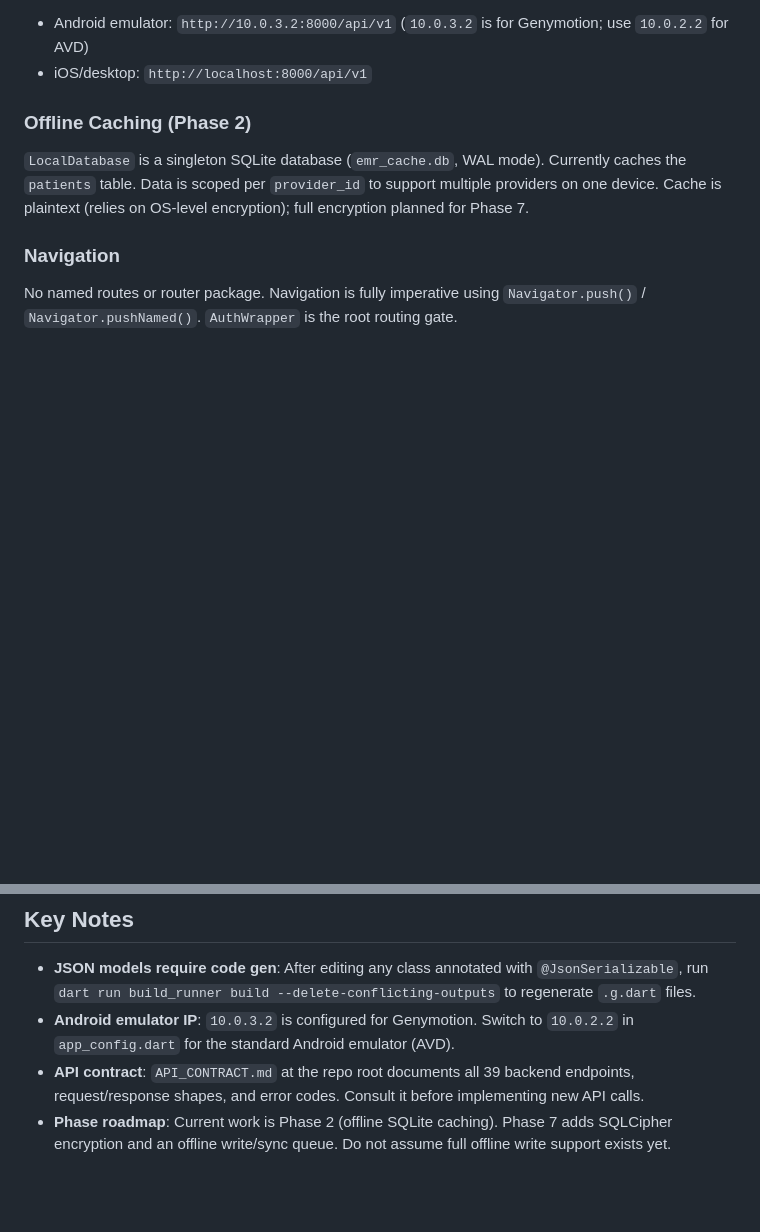
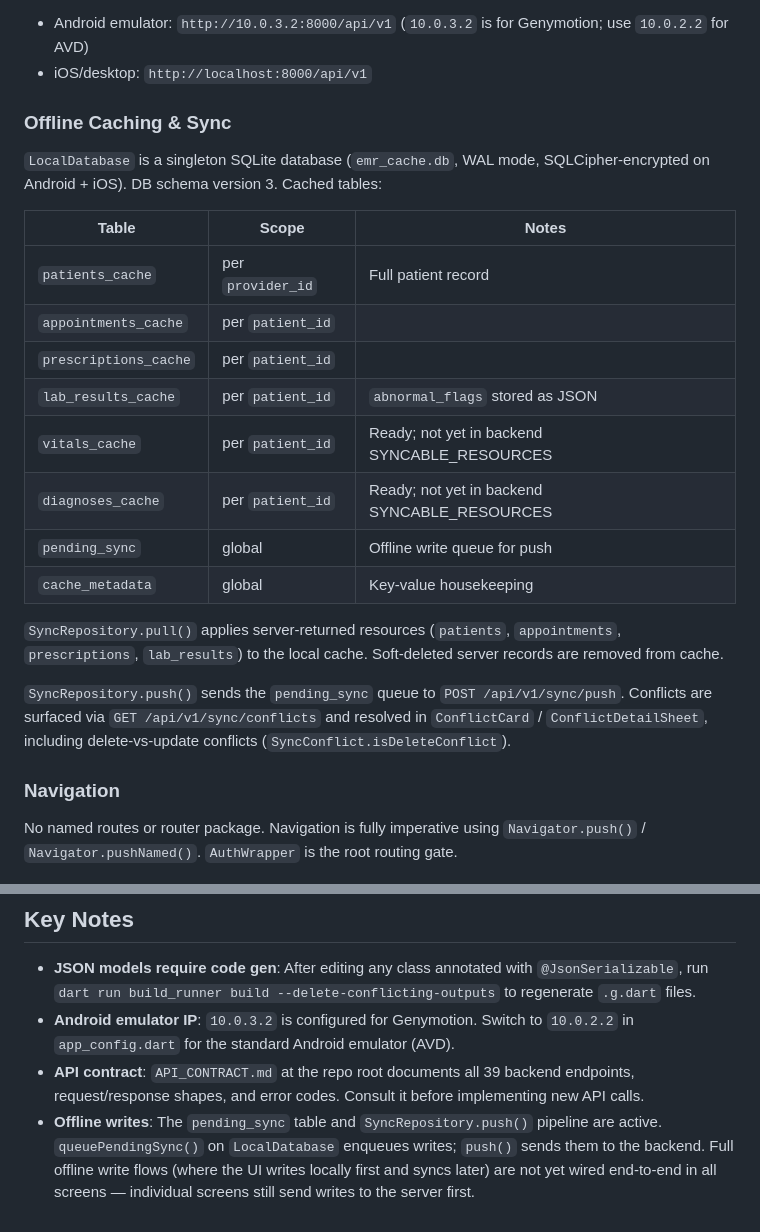
Before and after one commit to thinkdare/healthcare_emr_mobile, a Markdown page: CLAUDE.md, 2 parts joined by grey strips. Drawn GitHub-style; blank space fills up the shorter version.

Commit message:
docs: update CLAUDE.md to reflect DB v3 schema and sync pipeline state

```diff
--- a/CLAUDE.md
+++ b/CLAUDE.md
@@ -86,9 +86,24 @@ Base URL is platform-aware in `lib/config/app_config.dart`:
 - Android emulator: `http://10.0.3.2:8000/api/v1` (`10.0.3.2` is for Genymotion; use `10.0.2.2` for AVD)
 - iOS/desktop: `http://localhost:8000/api/v1`
 
-### Offline Caching (Phase 2)
+### Offline Caching & Sync
 
-`LocalDatabase` is a singleton SQLite database (`emr_cache.db`, WAL mode). Currently caches the `patients` table. Data is scoped per `provider_id` to support multiple providers on one device. Cache is plaintext (relies on OS-level encryption); full encryption planned for Phase 7.
+`LocalDatabase` is a singleton SQLite database (`emr_cache.db`, WAL mode, SQLCipher-encrypted on Android + iOS). DB schema version 3. Cached tables:
+
+| Table | Scope | Notes |
+|---|---|---|
+| `patients_cache` | per `provider_id` | Full patient record |
+| `appointments_cache` | per `patient_id` | |
+| `prescriptions_cache` | per `patient_id` | |
+| `lab_results_cache` | per `patient_id` | `abnormal_flags` stored as JSON |
+| `vitals_cache` | per `patient_id` | Ready; not yet in backend SYNCABLE_RESOURCES |
+| `diagnoses_cache` | per `patient_id` | Ready; not yet in backend SYNCABLE_RESOURCES |
+| `pending_sync` | global | Offline write queue for push |
+| `cache_metadata` | global | Key-value housekeeping |
+
+`SyncRepository.pull()` applies server-returned resources (`patients`, `appointments`, `prescriptions`, `lab_results`) to the local cache. Soft-deleted server records are removed from cache.
+
+`SyncRepository.push()` sends the `pending_sync` queue to `POST /api/v1/sync/push`. Conflicts are surfaced via `GET /api/v1/sync/conflicts` and resolved in `ConflictCard` / `ConflictDetailSheet`, including delete-vs-update conflicts (`SyncConflict.isDeleteConflict`).
 
 ### Navigation
 
@@ -99,4 +114,4 @@ No named routes or router package. Navigation is fully imperative using `Navigat
 - **JSON models require code gen**: After editing any class annotated with `@JsonSerializable`, run `dart run build_runner build --delete-conflicting-outputs` to regenerate `.g.dart` files.
 - **Android emulator IP**: `10.0.3.2` is configured for Genymotion. Switch to `10.0.2.2` in `app_config.dart` for the standard Android emulator (AVD).
 - **API contract**: `API_CONTRACT.md` at the repo root documents all 39 backend endpoints, request/response shapes, and error codes. Consult it before implementing new API calls.
-- **Phase roadmap**: Current work is Phase 2 (offline SQLite caching). Phase 7 adds SQLCipher encryption and an offline write/sync queue. Do not assume full offline write support exists yet.
+- **Offline writes**: The `pending_sync` table and `SyncRepository.push()` pipeline are active. `queuePendingSync()` on `LocalDatabase` enqueues writes; `push()` sends them to the backend. Full offline write flows (where the UI writes locally first and syncs later) are not yet wired end-to-end in all screens — individual screens still send writes to the server first.
```
